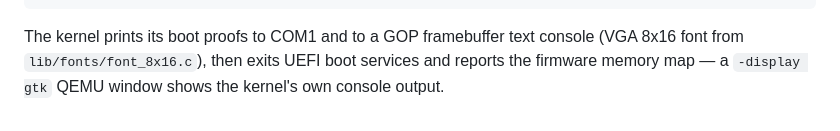
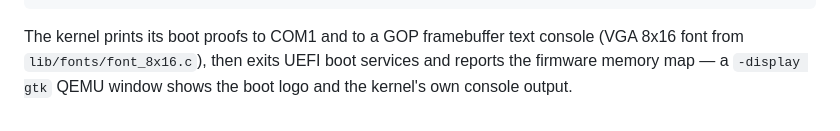
Before and after one commit to MasterX1582/Rustux, a Markdown page: README.md, the part around one of its changes. GitHub-like rendering.

```diff
--- a/README.md
+++ b/README.md
@@ -33,4 +37,4 @@ make run             # builds kernel.efi -> esp.img, boots under OVMF in QEMU;
 The kernel prints its boot proofs to COM1 and to a GOP framebuffer text
 console (VGA 8x16 font from `lib/fonts/font_8x16.c`), then exits UEFI boot
 services and reports the firmware memory map — a `-display gtk` QEMU window
-shows the kernel's own console output.
+shows the boot logo and the kernel's own console output.
```
Also changed, not shown: other parts of README.md (+4 -0 lines), docs/logo.png (added), 4 other files.
